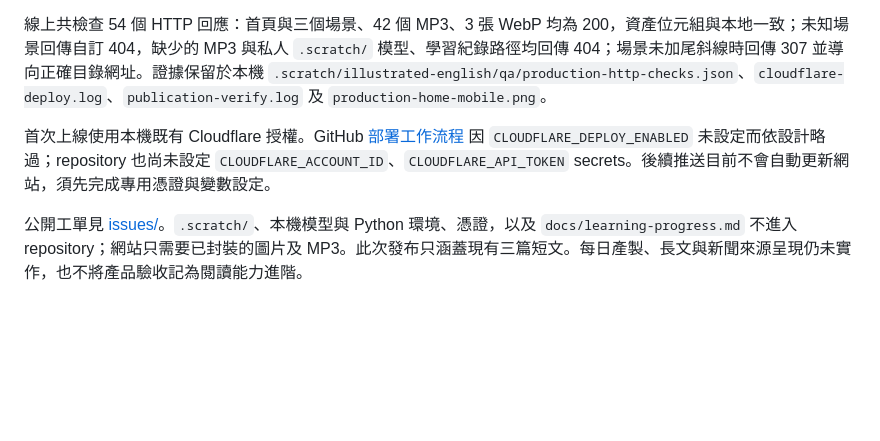
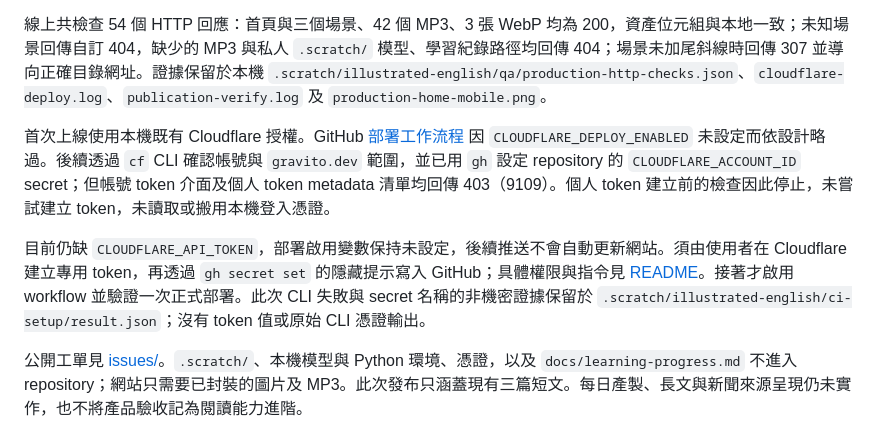
Before and after one commit to CarlLee1983/carlenglish, a Markdown page: docs/implementation.md, the part around the change. GitHub-like rendering; blank space fills up the shorter version.

```diff
--- a/docs/implementation.md
+++ b/docs/implementation.md
@@ -8,7 +8,9 @@
 
 線上共檢查 54 個 HTTP 回應：首頁與三個場景、42 個 MP3、3 張 WebP 均為 200，資產位元組與本地一致；未知場景回傳自訂 404，缺少的 MP3 與私人 `.scratch/` 模型、學習紀錄路徑均回傳 404；場景未加尾斜線時回傳 307 並導向正確目錄網址。證據保留於本機 `.scratch/illustrated-english/qa/production-http-checks.json`、`cloudflare-deploy.log`、`publication-verify.log` 及 `production-home-mobile.png`。
 
-首次上線使用本機既有 Cloudflare 授權。GitHub [部署工作流程](https://github.com/CarlLee1983/carlenglish/actions/runs/38504543479) 因 `CLOUDFLARE_DEPLOY_ENABLED` 未設定而依設計略過；repository 也尚未設定 `CLOUDFLARE_ACCOUNT_ID`、`CLOUDFLARE_API_TOKEN` secrets。後續推送目前不會自動更新網站，須先完成專用憑證與變數設定。
+首次上線使用本機既有 Cloudflare 授權。GitHub [部署工作流程](https://github.com/CarlLee1983/carlenglish/actions/runs/38504543479) 因 `CLOUDFLARE_DEPLOY_ENABLED` 未設定而依設計略過。後續透過 `cf` CLI 確認帳號與 `gravito.dev` 範圍，並已用 `gh` 設定 repository 的 `CLOUDFLARE_ACCOUNT_ID` secret；但帳號 token 介面及個人 token metadata 清單均回傳 403（9109）。個人 token 建立前的檢查因此停止，未嘗試建立 token，未讀取或搬用本機登入憑證。
+
+目前仍缺 `CLOUDFLARE_API_TOKEN`，部署啟用變數保持未設定，後續推送不會自動更新網站。須由使用者在 Cloudflare 建立專用 token，再透過 `gh secret set` 的隱藏提示寫入 GitHub；具體權限與指令見 [README](../README.md)。接著才啟用 workflow 並驗證一次正式部署。此次 CLI 失敗與 secret 名稱的非機密證據保留於 `.scratch/illustrated-english/ci-setup/result.json`；沒有 token 值或原始 CLI 憑證輸出。
 
 公開工單見 [issues/](issues/README.md)。`.scratch/`、本機模型與 Python 環境、憑證，以及 `docs/learning-progress.md` 不進入 repository；網站只需要已封裝的圖片及 MP3。此次發布只涵蓋現有三篇短文。每日產製、長文與新聞來源呈現仍未實作，也不將產品驗收記為閱讀能力進階。
 
```
Also changed, not shown: README.md (+9 -1 lines).
